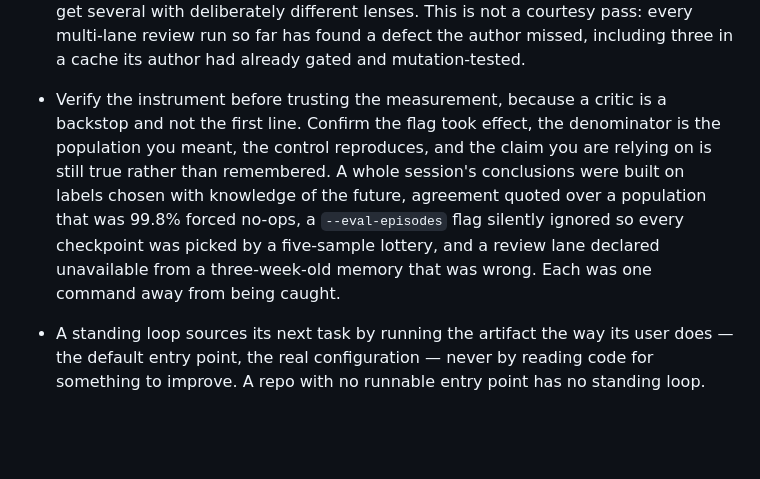
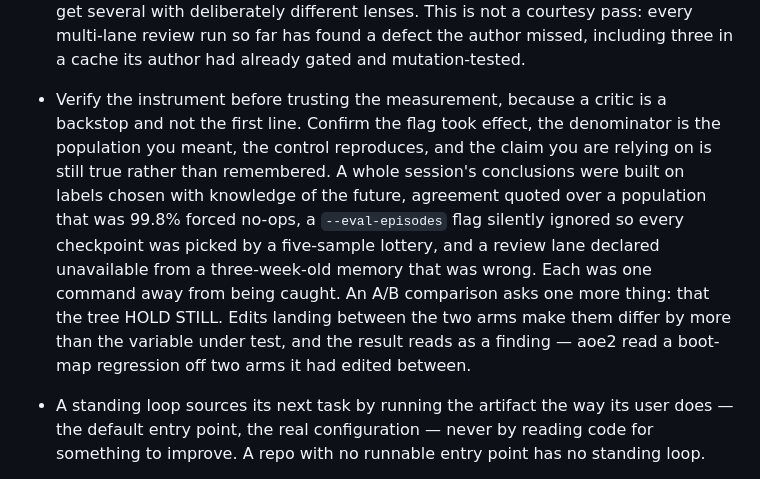
Before and after one commit to yanfengliu/farm, a Markdown page: AGENTS.md, the part around one of its changes. GitHub-like rendering; blank space fills up the shorter version.

```diff
--- a/AGENTS.md
+++ b/AGENTS.md
@@ -32,5 +32,5 @@ Desktop-first: do not add mobile-specific scope unless the user asks.
 - Every unit of work gets an independent harsh critic before it is called done — a subagent that did not do the work, given the diff, the claim, and the measurement, and asked to find why the measurement does not support the claim. Hard problems get several with deliberately different lenses. This is not a courtesy pass: every multi-lane review run so far has found a defect the author missed, including three in a cache its author had already gated and mutation-tested.
-- Verify the instrument before trusting the measurement, because a critic is a backstop and not the first line. Confirm the flag took effect, the denominator is the population you meant, the control reproduces, and the claim you are relying on is still true rather than remembered. A whole session's conclusions were built on labels chosen with knowledge of the future, agreement quoted over a population that was 99.8% forced no-ops, a `--eval-episodes` flag silently ignored so every checkpoint was picked by a five-sample lottery, and a review lane declared unavailable from a three-week-old memory that was wrong. Each was one command away from being caught.
+- Verify the instrument before trusting the measurement, because a critic is a backstop and not the first line. Confirm the flag took effect, the denominator is the population you meant, the control reproduces, and the claim you are relying on is still true rather than remembered. A whole session's conclusions were built on labels chosen with knowledge of the future, agreement quoted over a population that was 99.8% forced no-ops, a `--eval-episodes` flag silently ignored so every checkpoint was picked by a five-sample lottery, and a review lane declared unavailable from a three-week-old memory that was wrong. Each was one command away from being caught. An A/B comparison asks one more thing: that the tree HOLD STILL. Edits landing between the two arms make them differ by more than the variable under test, and the result reads as a finding — aoe2 read a boot-map regression off two arms it had edited between.
 
 - A standing loop sources its next task by running the artifact the way its user does — the default entry point, the real configuration — never by reading code for something to improve. A repo with no runnable entry point has no standing loop.
 - This harness compacts context mid-task: a compaction is a harness event, not a task boundary, and never a reason to wrap up or hand off to a fresh session.
```
Also changed, not shown: other parts of AGENTS.md (+2 -2 lines).
